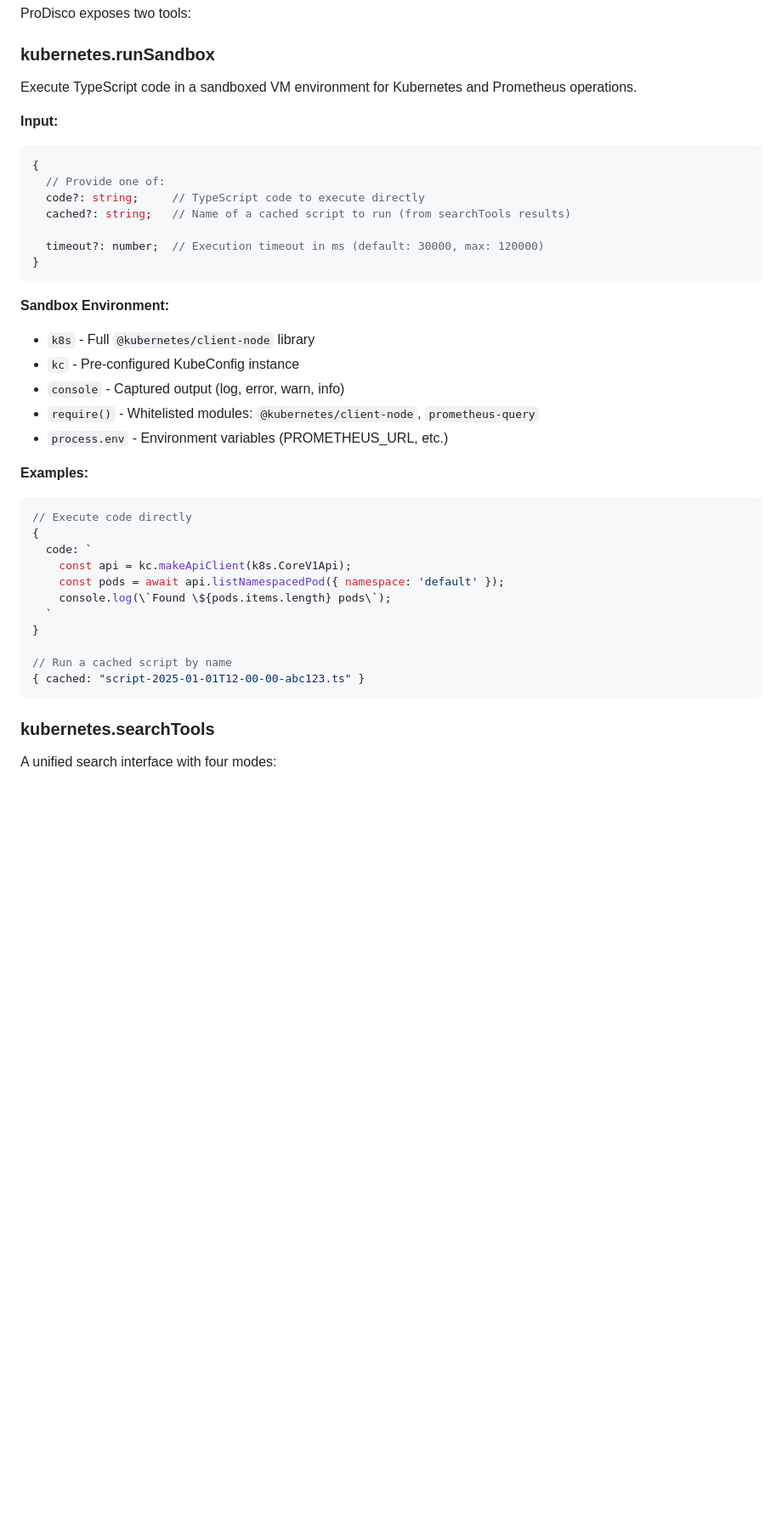
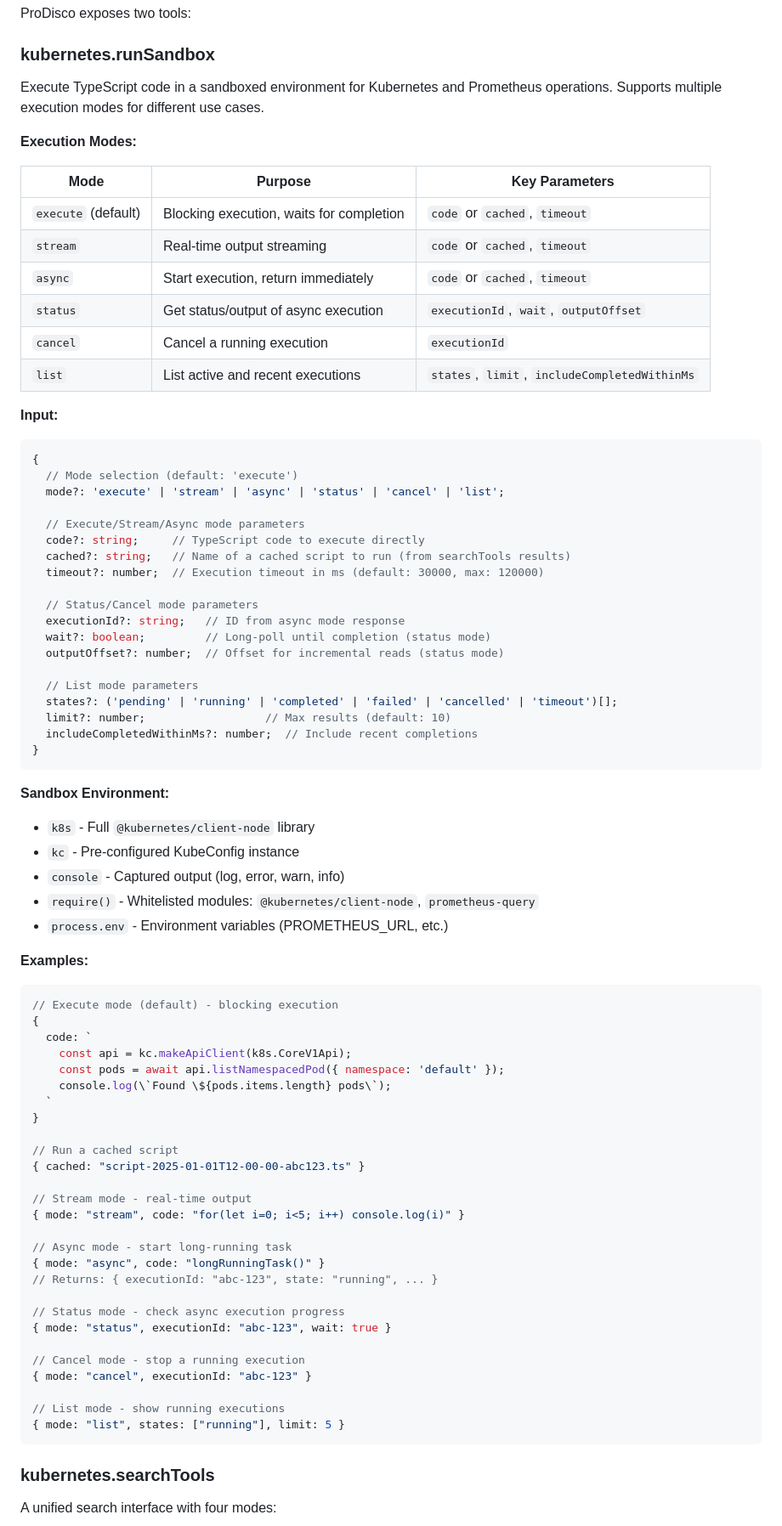
Before and after one commit to harche/ProDisco, a Markdown page: README.md, the part around the change. Shown at 85% size. Rendered like a GitHub page; blank space fills up the shorter version.

````diff
--- a/README.md
+++ b/README.md
@@ -132,16 +132,39 @@ ProDisco exposes two tools:
 
 ### kubernetes.runSandbox
 
-Execute TypeScript code in a sandboxed VM environment for Kubernetes and Prometheus operations.
+Execute TypeScript code in a sandboxed environment for Kubernetes and Prometheus operations. Supports multiple execution modes for different use cases.
+
+**Execution Modes:**
+
+| Mode | Purpose | Key Parameters |
+|------|---------|----------------|
+| `execute` (default) | Blocking execution, waits for completion | `code` or `cached`, `timeout` |
+| `stream` | Real-time output streaming | `code` or `cached`, `timeout` |
+| `async` | Start execution, return immediately | `code` or `cached`, `timeout` |
+| `status` | Get status/output of async execution | `executionId`, `wait`, `outputOffset` |
+| `cancel` | Cancel a running execution | `executionId` |
+| `list` | List active and recent executions | `states`, `limit`, `includeCompletedWithinMs` |
 
 **Input:**
 ```typescript
 {
-  // Provide one of:
+  // Mode selection (default: 'execute')
+  mode?: 'execute' | 'stream' | 'async' | 'status' | 'cancel' | 'list';
+
+  // Execute/Stream/Async mode parameters
   code?: string;     // TypeScript code to execute directly
   cached?: string;   // Name of a cached script to run (from searchTools results)
+  timeout?: number;  // Execution timeout in ms (default: 30000, max: 120000)
 
-  timeout?: number;  // Execution timeout in ms (default: 30000, max: 120000)
+  // Status/Cancel mode parameters
+  executionId?: string;   // ID from async mode response
+  wait?: boolean;         // Long-poll until completion (status mode)
+  outputOffset?: number;  // Offset for incremental reads (status mode)
+
+  // List mode parameters
+  states?: ('pending' | 'running' | 'completed' | 'failed' | 'cancelled' | 'timeout')[];
+  limit?: number;                  // Max results (default: 10)
+  includeCompletedWithinMs?: number;  // Include recent completions
 }
 ```
 
@@ -154,7 +177,7 @@ Execute TypeScript code in a sandboxed VM environment for Kubernetes and Prometh
 
 **Examples:**
 ```typescript
-// Execute code directly
+// Execute mode (default) - blocking execution
 {
   code: `
     const api = kc.makeApiClient(k8s.CoreV1Api);
@@ -163,8 +186,24 @@ Execute TypeScript code in a sandboxed VM environment for Kubernetes and Prometh
   `
 }
 
-// Run a cached script by name
+// Run a cached script
 { cached: "script-2025-01-01T12-00-00-abc123.ts" }
+
+// Stream mode - real-time output
+{ mode: "stream", code: "for(let i=0; i<5; i++) console.log(i)" }
+
+// Async mode - start long-running task
+{ mode: "async", code: "longRunningTask()" }
+// Returns: { executionId: "abc-123", state: "running", ... }
+
+// Status mode - check async execution progress
+{ mode: "status", executionId: "abc-123", wait: true }
+
+// Cancel mode - stop a running execution
+{ mode: "cancel", executionId: "abc-123" }
+
+// List mode - show running executions
+{ mode: "list", states: ["running"], limit: 5 }
 ```
 
 ### kubernetes.searchTools
````
Also changed, not shown: docs/grpc-sandbox-architecture.md (+36 -16 lines).
